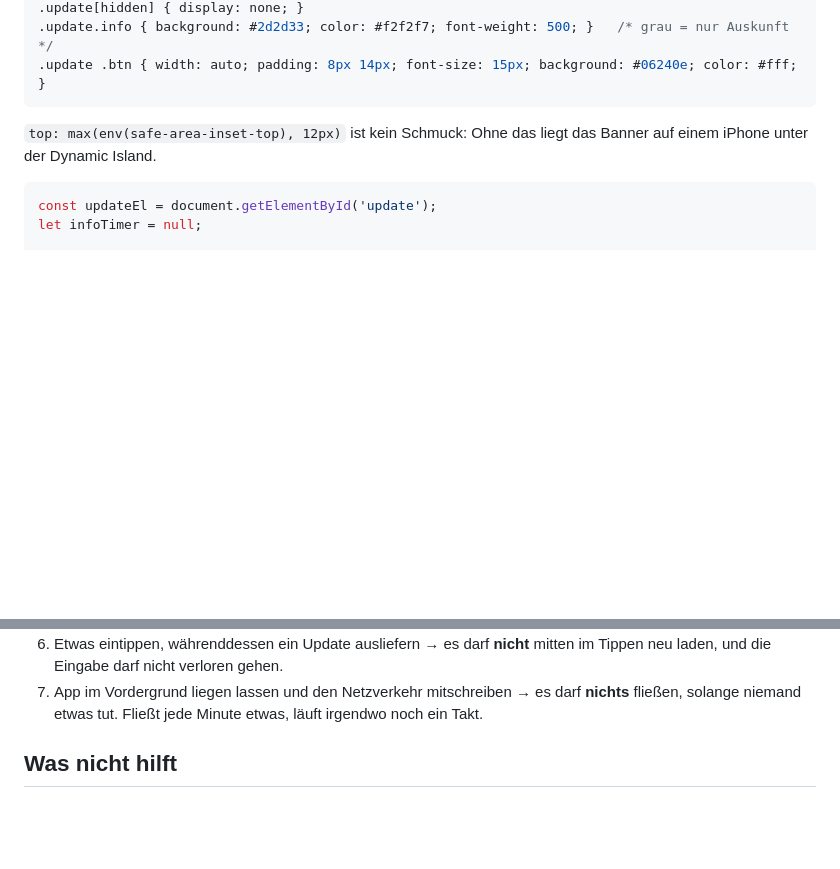
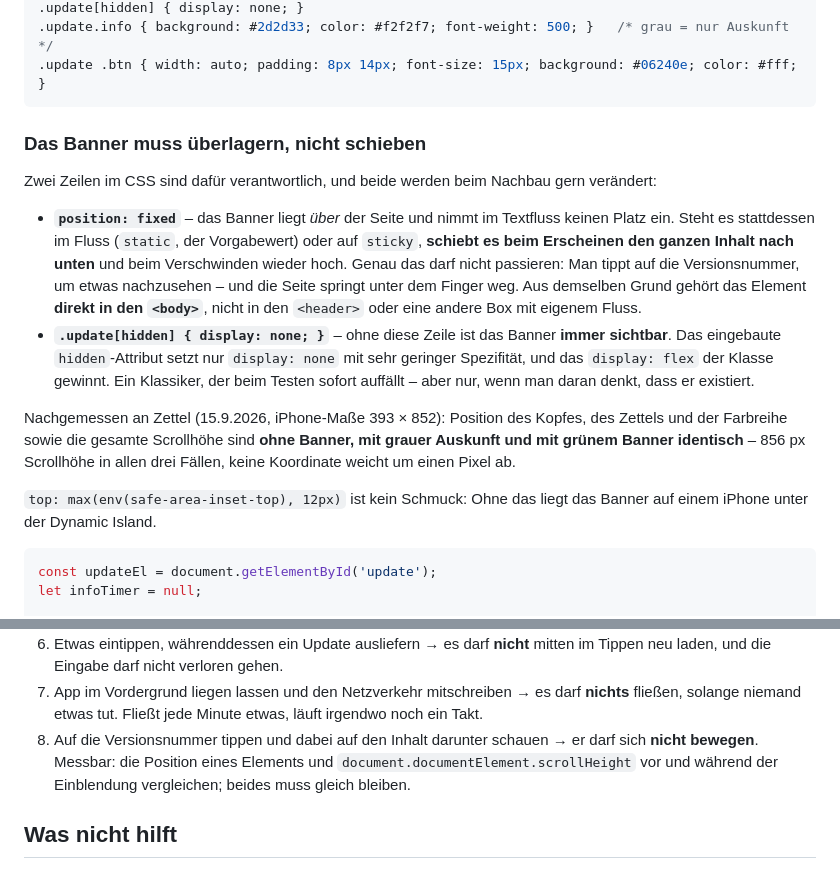
Before and after one commit to luperttrading-lab/Zettel, a Markdown page: docs/UPDATE-MECHANIK.md, 2 parts joined by grey strips. GitHub-like rendering; blank space fills up the shorter version.

Commit message:
Update-Anleitung: warum das Banner ueberlagern muss
Das richtige CSS stand drin, die Begruendung nicht. Wer position fixed durch
static oder sticky ersetzt, schiebt beim Einblenden den ganzen Inhalt nach
unten - die Seite springt unter dem Finger weg. Dazu die zweite Falle:
ohne .update[hidden] display none gewinnt das display flex der Klasse und
das Banner ist immer sichtbar.

Nachgemessen an Zettel: Kopf, Zettel, Farbreihe und Scrollhoehe sind ohne
Banner, mit Auskunft und mit Banner auf den Pixel identisch. Als Punkt 8 in
die Pruefliste aufgenommen.

Kein Code geaendert, APP_VERSION bleibt bei 3.37.

Co-Authored-By: Claude Opus 5 <noreply@anthropic.com>
Claude-Session: https://claude.ai/code/session_01A4zhwgFSDKYAA5BzmvynYK

````diff
--- a/docs/UPDATE-MECHANIK.md
+++ b/docs/UPDATE-MECHANIK.md
@@ -46,6 +46,26 @@ Version da" (mit Knopf), **grau** für eine bloße Auskunft wie „ist geladen".
 .update.info { background: #2d2d33; color: #f2f2f7; font-weight: 500; }   /* grau = nur Auskunft */
 .update .btn { width: auto; padding: 8px 14px; font-size: 15px; background: #06240e; color: #fff; }
 ```
+
+### Das Banner muss **überlagern**, nicht schieben
+
+Zwei Zeilen im CSS sind dafür verantwortlich, und beide werden beim Nachbau gern verändert:
+
+- **`position: fixed`** – das Banner liegt *über* der Seite und nimmt im Textfluss keinen Platz ein.
+  Steht es stattdessen im Fluss (`static`, der Vorgabewert) oder auf `sticky`, **schiebt es beim
+  Erscheinen den ganzen Inhalt nach unten** und beim Verschwinden wieder hoch. Genau das darf nicht
+  passieren: Man tippt auf die Versionsnummer, um etwas nachzusehen – und die Seite springt unter dem
+  Finger weg. Aus demselben Grund gehört das Element **direkt in den `<body>`**, nicht in den
+  `<header>` oder eine andere Box mit eigenem Fluss.
+- **`.update[hidden] { display: none; }`** – ohne diese Zeile ist das Banner **immer sichtbar**. Das
+  eingebaute `hidden`-Attribut setzt nur `display: none` mit sehr geringer Spezifität, und das
+  `display: flex` der Klasse gewinnt. Ein Klassiker, der beim Testen sofort auffällt – aber nur, wenn
+  man daran denkt, dass er existiert.
+
+Nachgemessen an Zettel (15.9.2026, iPhone-Maße 393 × 852): Position des Kopfes, des Zettels und der
+Farbreihe sowie die gesamte Scrollhöhe sind **ohne Banner, mit grauer Auskunft und mit grünem
+Banner identisch** – 856 px Scrollhöhe in allen drei Fällen, keine Koordinate weicht um einen Pixel
+ab.
 
 `top: max(env(safe-area-inset-top), 12px)` ist kein Schmuck: Ohne das liegt das Banner auf einem
 iPhone unter der Dynamic Island.
@@ -259,6 +279,9 @@ Der Reihe nach am Gerät durchgehen, nicht am Schreibtisch annehmen:
    laden, und die Eingabe darf nicht verloren gehen.
 7. App im Vordergrund liegen lassen und den Netzverkehr mitschreiben → es darf **nichts** fließen,
    solange niemand etwas tut. Fließt jede Minute etwas, läuft irgendwo noch ein Takt.
+8. Auf die Versionsnummer tippen und dabei auf den Inhalt darunter schauen → er darf sich **nicht
+   bewegen**. Messbar: die Position eines Elements und `document.documentElement.scrollHeight` vor
+   und während der Einblendung vergleichen; beides muss gleich bleiben.
 
 ## Was nicht hilft
 
````
Also changed, not shown: docs/UEBERGABE.md (+1 -1 lines).
